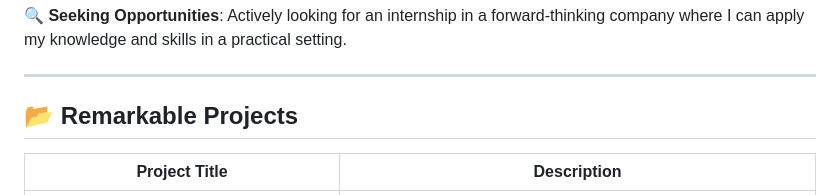
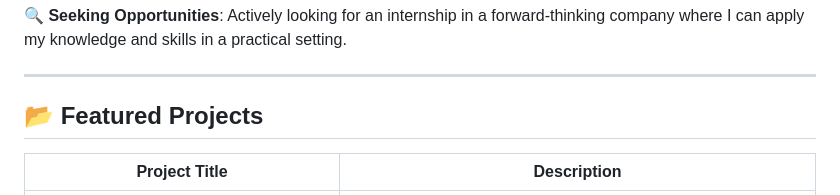
Before and after one commit to Diego-HernSua/Diego-HernSua, a Markdown page: README.md, the part around the change. Drawn GitHub-style.

```diff
--- a/README.md
+++ b/README.md
@@ -49,7 +49,7 @@ _Colegio Arenas Internacional_
 
 ---
 
-## 📂 Remarkable Projects
+## 📂 Featured Projects
 
 | **Project Title**                                                                                                                            | **Description**                                                                                         |
 |----------------------------------------------------------------------------------------------------------------------------------------------|---------------------------------------------------------------------------------------------------------|
```
